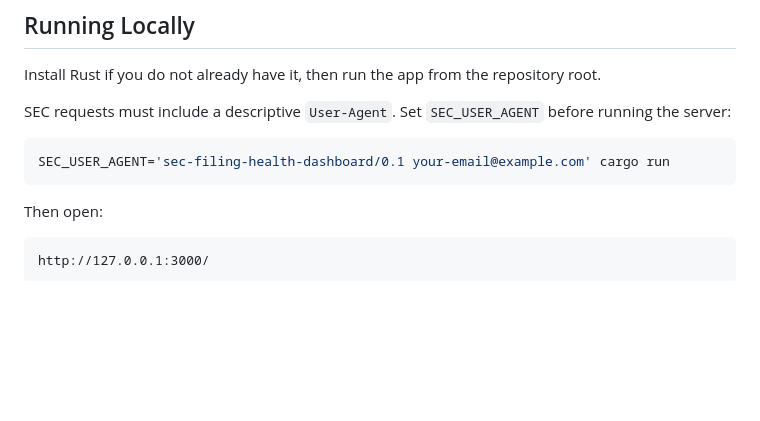
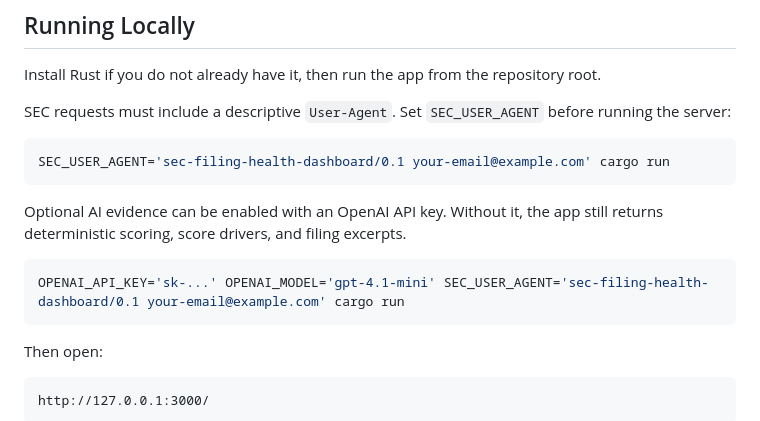
Before and after one commit to breadream/sec_filing_tracker, a Markdown page: README.md, the part around the change printed below. Drawn GitHub-style; blank space fills up the shorter version.

````diff
--- a/README.md
+++ b/README.md
@@ -49,6 +59,12 @@ SEC requests must include a descriptive `User-Agent`. Set `SEC_USER_AGENT` befor
 
 ```bash
 SEC_USER_AGENT='sec-filing-health-dashboard/0.1 your-email@example.com' cargo run
+```
+
+Optional AI evidence can be enabled with an OpenAI API key. Without it, the app still returns deterministic scoring, score drivers, and filing excerpts.
+
+```bash
+OPENAI_API_KEY='sk-...' OPENAI_MODEL='gpt-4.1-mini' SEC_USER_AGENT='sec-filing-health-dashboard/0.1 your-email@example.com' cargo run
 ```
 
 Then open:
````
Also changed, not shown: other parts of README.md (+10 -0 lines), docs/images/company-health-signals.png (added), docs/images/loading-status.png (added), 9 other files.
